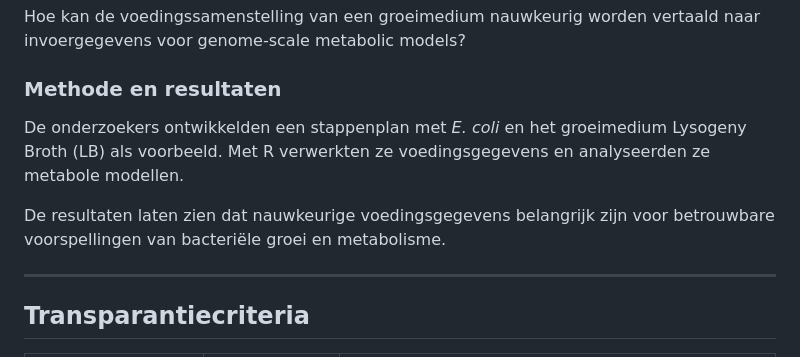
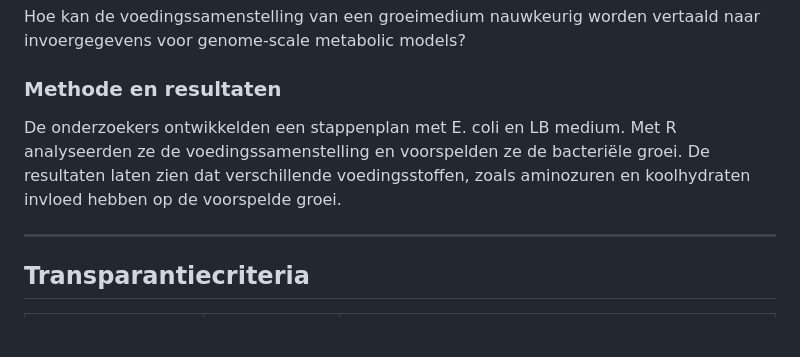
Before and after one commit to davalyn/davalyn.github.io, a Markdown page: docs/4b_Reproduceerbaarheid_beoordelen.md, the part around the change. Drawn GitHub-style; blank space fills up the shorter version.

```diff
--- a/docs/4b_Reproduceerbaarheid_beoordelen.md
+++ b/docs/4b_Reproduceerbaarheid_beoordelen.md
@@ -12,9 +12,7 @@ Hoe kan de voedingssamenstelling van een groeimedium nauwkeurig worden vertaald
 
 ### Methode en resultaten
 
-De onderzoekers ontwikkelden een stappenplan met *E. coli* en het groeimedium Lysogeny Broth (LB) als voorbeeld. Met R verwerkten ze voedingsgegevens en analyseerden ze metabole modellen.
-
-De resultaten laten zien dat nauwkeurige voedingsgegevens belangrijk zijn voor betrouwbare voorspellingen van bacteriële groei en metabolisme.
+De onderzoekers ontwikkelden een stappenplan met E. coli en LB medium. Met R analyseerden ze de voedingssamenstelling en voorspelden ze de bacteriële groei. De resultaten laten zien dat verschillende voedingsstoffen, zoals aminozuren en koolhydraten invloed hebben op de voorspelde groei.
 
 ---
 
```
Also changed, not shown: docs/4a_Analyse_reproduceren.md (+11 -12 lines), docs/4a_Analyse_reproduceren_files/figure-html/unnamed-chunk-3-1.png, docs/4a_Analyse_reproduceren_files/figure-html/unnamed-chunk-5-1.png, 7 other files.
